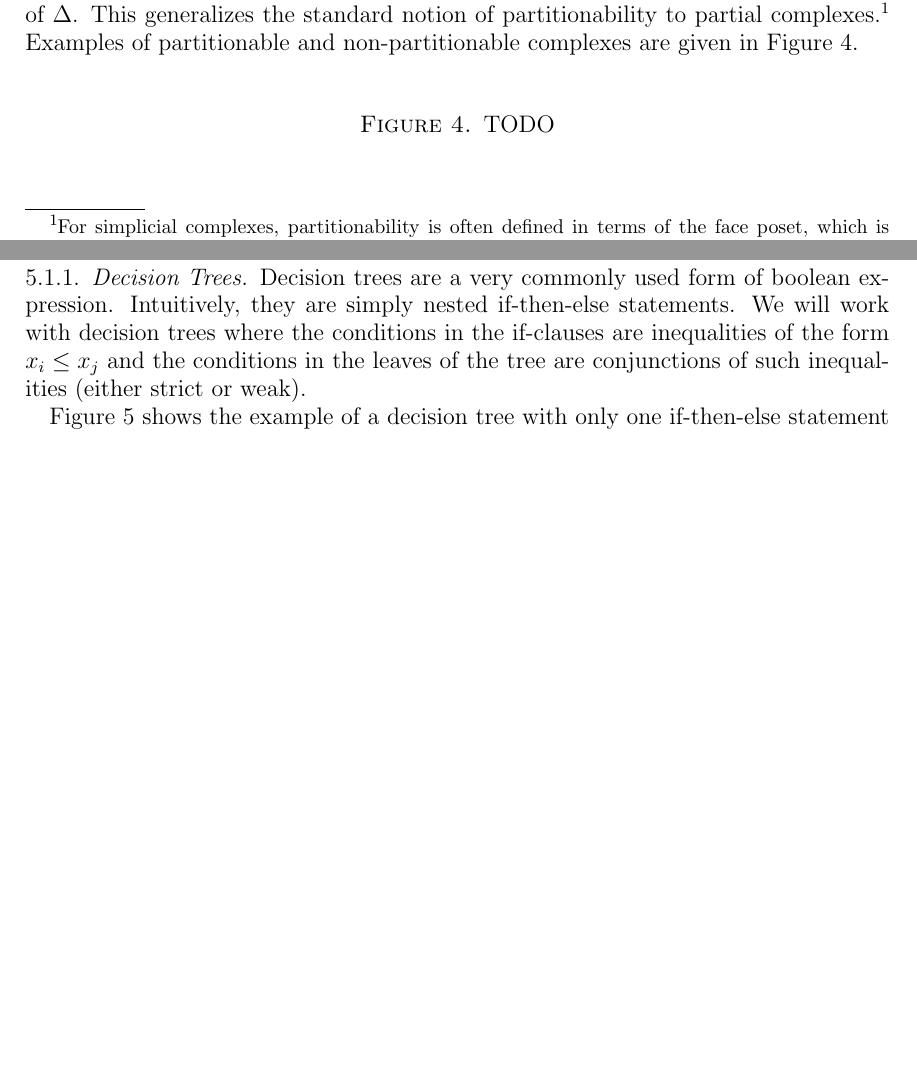
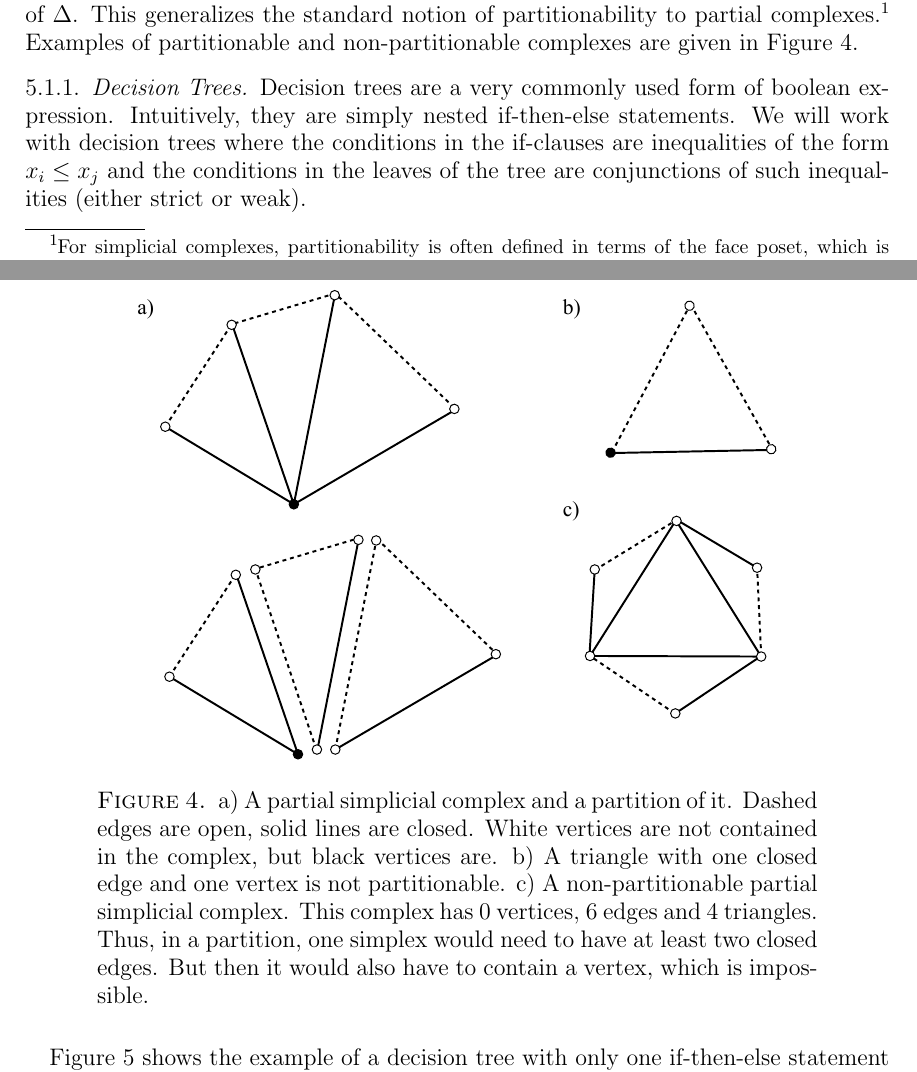
Before and after one commit to fbreuer/SchedulingProblems, a LaTeX paper (Scheduling.tex): two parts of pages 18 and 19 of 37, joined at a grey line, cut so that both start at the same text, the shorter picture padded with empty space. Compiled offline with pdfLaTeX.

Commit message:
figure for partitionability

```diff
--- a/Scheduling.tex
+++ b/Scheduling.tex
@@ -984,15 +984,15 @@ These results fall into two broad categories. In Section~\ref{sec:partitionabili
 
 A partial simplicial complex is partitionable if it can be written as a disjoint union of half-open simplices, see Figure~\ref{fig:partitionability}. As we have seen in the preliminaries on Ehrhart theory (Section~\ref{Ehrhart}), unimodular half-open simplices have certain binomial coefficients as their Ehrhart polynomials. This ties the coefficients of Ehrhart polynomials in the corresponding binomial basis to the number of half-open simplices in a partition, and shows non-negativity of the $h^*$-vector if such a partition exists. On the level of nc-quasisymmetric functions, a partition corresponds to a decomposition into half-open simplicial cones which can be identified with elements of the fundamental basis.
 
-In this section we develop these connections. First, we introduce decision trees as a natural class of scheduling problems that give rise to partitionable allowable configurations. Then, we draw the connection between partitionability and non-negativity of coefficients on the level of polynomials and (nc-)quasisymmetric functions. Finally we discuss important special cases, including generalized permutahedra and $P$-partitions.
-
-Let $\Delta$ be a simplicial complex and assume that $\Delta$ is pure, i.e., that all maximal simplices have the same dimension $k$. A \emph{partition} of $\Delta$ is a map from maximal simplices $\sigma\in\Delta$ to half-open simplices $\hat{\sigma}$ such that $\relint(\sigma)=\relint(\hat{\sigma})$, any two half-open simplicies $\hat{\sigma}_1$, $\hat{\sigma}_2$ are disjoint, and the union of all half-open simplices $\hat{\sigma}$ equals $\Delta$. A partial simplicial complex $\Delta$ is \emph{partitionable} if there exists a partition of $\Delta$. This generalizes the standard notion of partitionability to partial complexes.\footnote{For simplicial complexes, partitionability is often defined in terms of the face poset, which is equivalent to the above definition in terms of half-open simplicies. The face-poset-definition can also be carried over to partial simplicial complexes as follows. Let $\bar{\Delta}$ be the closure of $\Delta$ as defined in Section~\ref{Ehrhart}. Let $\bar{P}$ be the face poset of $\bar{\Delta}$ and let $P$ be the subposet consisting of those faces of $\bar{\Delta}$ whose relative interior is contained in $\Delta$. Then $\Delta$ is partitionable if $P$ can be written as the disjoint union of boolean lattices whose top elements are all at the same height, with respect to $\bar{\Delta}$.} Examples of partitionable and non-partitionable complexes are given in Figure~\ref{fig:partitionability}.
-
 \begin{figure}[h]
-%\includegraphics[width=13cm]{decision-tree}
-\caption{TODO}
+\includegraphics[angle=270,width=4.5in]{partitions}
+\caption{a) A partial simplicial complex and a partition of it. Dashed edges are open, solid lines are closed. White vertices are not contained in the complex, but black vertices are. b) A triangle with one closed edge and one vertex is not partitionable. c) A non-partitionable partial simplicial complex. This complex has 0 vertices, 6 edges and 4 triangles. Thus, in a partition, one simplex would need to have at least two closed edges. But then it would also have to contain a vertex, which is impossible.}
 \label{fig:partitionability}
 \end{figure}
+
+In this section we develop these connections. First, we introduce decision trees as a natural class of scheduling problems that give rise to partitionable allowable configurations. Then, we draw the connection between partitionability and non-negativity of coefficients on the level of polynomials and (nc-)quasisymmetric functions. Finally we discuss important special cases, including generalized permutahedra and $P$-partitions.
+
+Let $\Delta$ be a simplicial complex and assume that $\Delta$ is pure, i.e., that all maximal simplices have the same dimension $k$. A \emph{partition} of $\Delta$ is a map from maximal simplices $\sigma\in\Delta$ to half-open simplices $\hat{\sigma}$ such that $\relint(\sigma)=\relint(\hat{\sigma})$, any two half-open simplicies $\hat{\sigma}_1$, $\hat{\sigma}_2$ are disjoint, and the union of all half-open simplices $\hat{\sigma}$ equals $\Delta$. A partial simplicial complex $\Delta$ is \emph{partitionable} if there exists a partition of $\Delta$. This generalizes the standard notion of partitionability to partial complexes.\footnote{For simplicial complexes, partitionability is often defined in terms of the face poset, which is equivalent to the above definition in terms of half-open simplicies. The face-poset-definition can also be carried over to partial simplicial complexes as follows. Let $\bar{\Delta}$ be the closure of $\Delta$ as defined in Section~\ref{Ehrhart}. Let $\bar{P}$ be the face poset of $\bar{\Delta}$ and let $P$ be the subposet consisting of those faces of $\bar{\Delta}$ whose relative interior is contained in $\Delta$. Then $\Delta$ is partitionable if $P$ can be written as the disjoint union of boolean lattices whose top elements are all at the same height, with respect to $\bar{\Delta}$.} Examples of partitionable and non-partitionable complexes are given in Figure~\ref{fig:partitionability}.
 
 \subsubsection{Decision Trees} Decision trees are a very commonly used form of boolean expression. Intuitively, they are simply nested if-then-else statements. We will work with decision trees where the conditions in the if-clauses are inequalities of the form $x_i \leq x_j$ and the conditions in the leaves of the tree are conjunctions of such inequalities (either strict or weak).
 
```
Also changed, not shown: partitions.pdf (added), partitions.svg (added).
